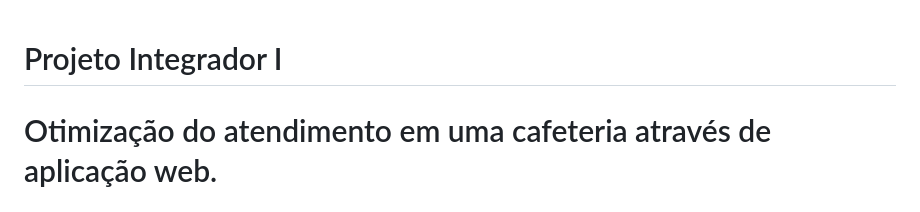
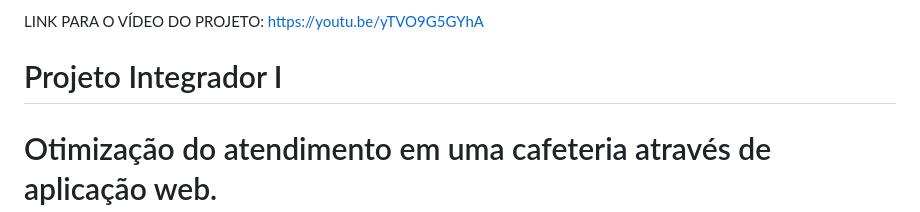
Before and after one commit to arthurjbastos/sistemamarchiatto, a Markdown page: README.md, the part around the change. Rendered like a GitHub page.

```diff
--- a/README.md
+++ b/README.md
@@ -1,3 +1,5 @@
+LINK PARA O VÍDEO DO PROJETO:
+https://youtu.be/yTVO9G5GYhA
 
 # Projeto Integrador I
 # Otimização do atendimento em uma cafeteria através de aplicação web.
```
